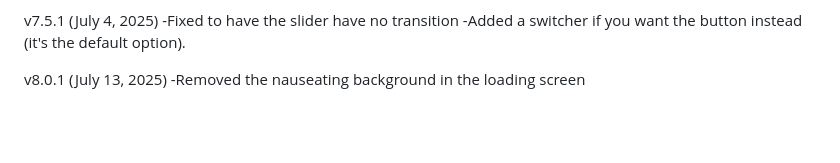
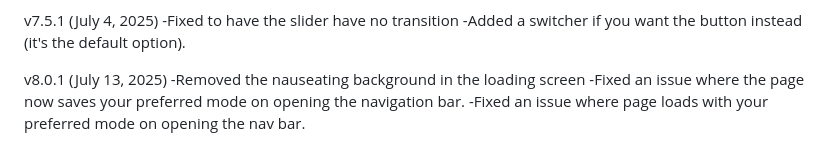
Before and after one commit to flekia/My-Runs-, a Markdown page: README.md, the part around the change. GitHub-like rendering; blank space fills up the shorter version.

```diff
--- a/README.md
+++ b/README.md
@@ -116,3 +116,5 @@ v7.5.1 (July 4, 2025)
 
 v8.0.1 (July 13, 2025)
 -Removed the nauseating background in the loading screen
+-Fixed an issue where the page now saves your preferred mode on opening the navigation bar.
+-Fixed an issue where page loads with your preferred mode on opening the nav bar.
```
